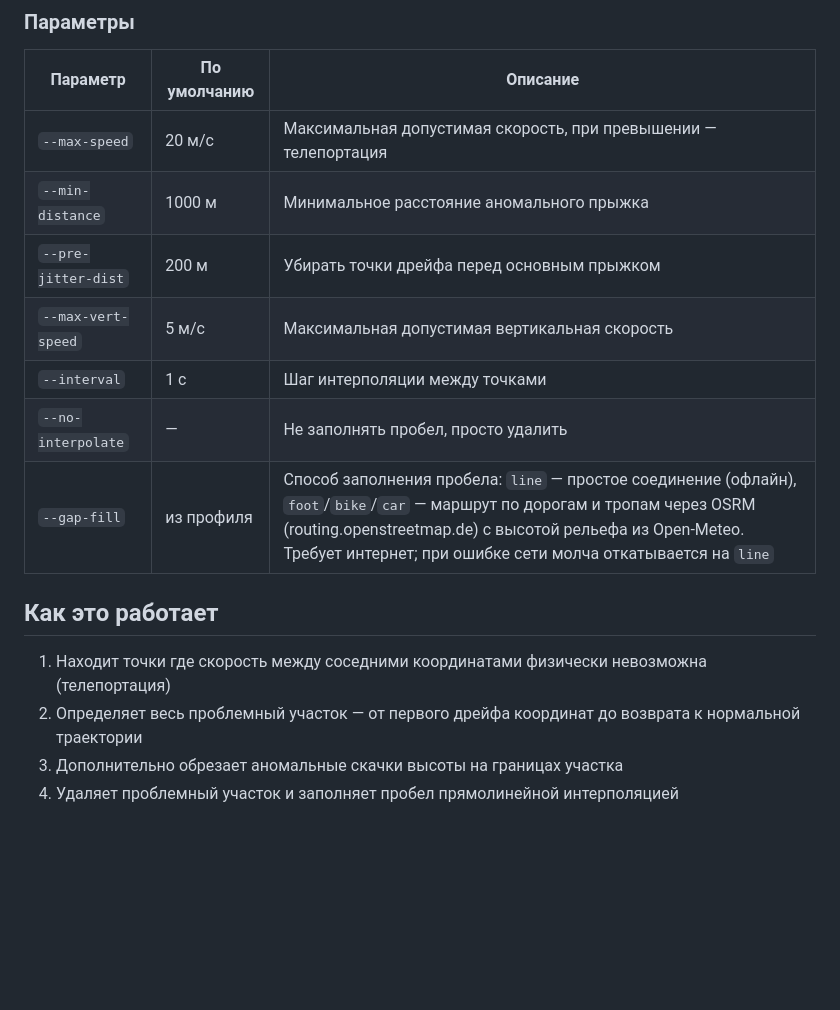
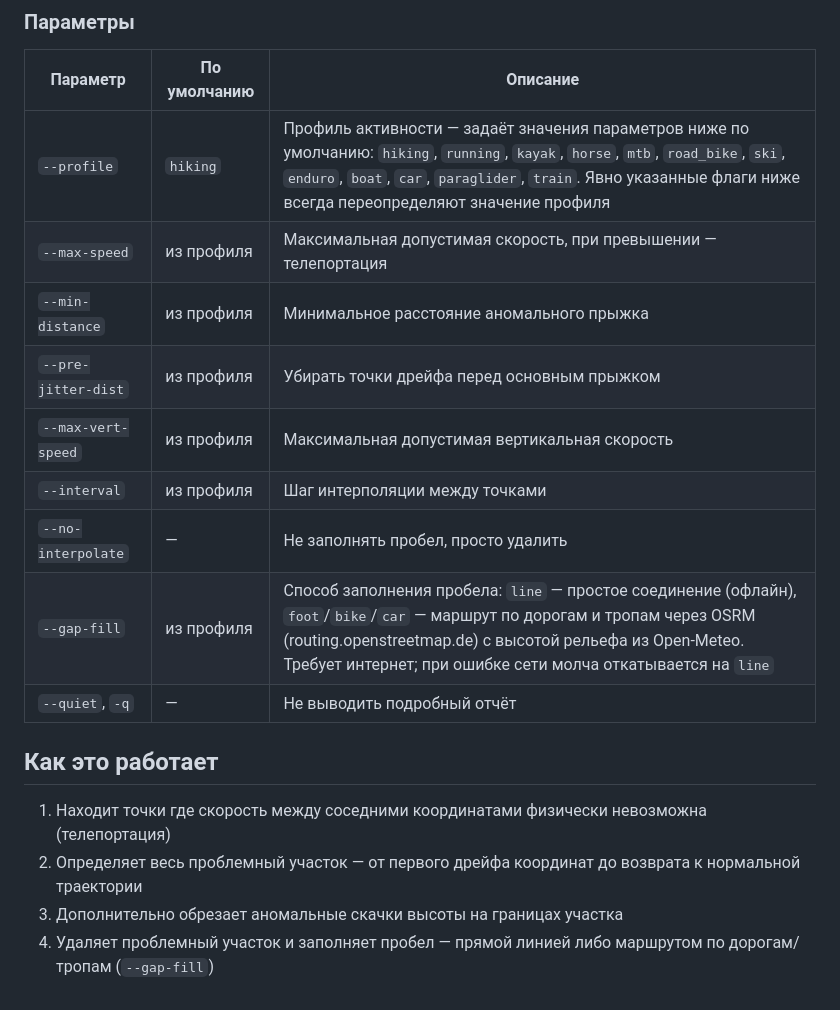
Before and after one commit to agran/gpx-repair, a Markdown page: README.md, the part around the change. Rendered like a GitHub page; blank space fills up the shorter version.

Commit message:
README: документировать --profile и --quiet, обновить дефолты и описание --gap-fill

```diff
--- a/README.md
+++ b/README.md
@@ -21,17 +21,19 @@ python fix_gpx_jammer.py input.gpx output.gpx
 
 | Параметр            | По умолчанию | Описание                                                                                                                                                                                                                                                 |
 | ------------------- | ------------ | -------------------------------------------------------------------------------------------------------------------------------------------------------------------------------------------------------------------------------------------------------- |
-| `--max-speed`       | 20 м/с       | Максимальная допустимая скорость, при превышении — телепортация                                                                                                                                                                                          |
-| `--min-distance`    | 1000 м       | Минимальное расстояние аномального прыжка                                                                                                                                                                                                                |
-| `--pre-jitter-dist` | 200 м        | Убирать точки дрейфа перед основным прыжком                                                                                                                                                                                                              |
-| `--max-vert-speed`  | 5 м/с        | Максимальная допустимая вертикальная скорость                                                                                                                                                                                                            |
-| `--interval`        | 1 с          | Шаг интерполяции между точками                                                                                                                                                                                                                           |
+| `--profile`         | `hiking`     | Профиль активности — задаёт значения параметров ниже по умолчанию: `hiking`, `running`, `kayak`, `horse`, `mtb`, `road_bike`, `ski`, `enduro`, `boat`, `car`, `paraglider`, `train`. Явно указанные флаги ниже всегда переопределяют значение профиля    |
+| `--max-speed`       | из профиля   | Максимальная допустимая скорость, при превышении — телепортация                                                                                                                                                                                          |
+| `--min-distance`    | из профиля   | Минимальное расстояние аномального прыжка                                                                                                                                                                                                                |
+| `--pre-jitter-dist` | из профиля   | Убирать точки дрейфа перед основным прыжком                                                                                                                                                                                                              |
+| `--max-vert-speed`  | из профиля   | Максимальная допустимая вертикальная скорость                                                                                                                                                                                                            |
+| `--interval`        | из профиля   | Шаг интерполяции между точками                                                                                                                                                                                                                           |
 | `--no-interpolate`  | —            | Не заполнять пробел, просто удалить                                                                                                                                                                                                                      |
 | `--gap-fill`        | из профиля   | Способ заполнения пробела: `line` — простое соединение (офлайн), `foot`/`bike`/`car` — маршрут по дорогам и тропам через OSRM (routing.openstreetmap.de) с высотой рельефа из Open-Meteo. Требует интернет; при ошибке сети молча откатывается на `line` |
+| `--quiet`, `-q`     | —            | Не выводить подробный отчёт                                                                                                                                                                                                                              |
 
 ## Как это работает
 
 1. Находит точки где скорость между соседними координатами физически невозможна (телепортация)
 2. Определяет весь проблемный участок — от первого дрейфа координат до возврата к нормальной траектории
 3. Дополнительно обрезает аномальные скачки высоты на границах участка
-4. Удаляет проблемный участок и заполняет пробел прямолинейной интерполяцией
+4. Удаляет проблемный участок и заполняет пробел — прямой линией либо маршрутом по дорогам/тропам (`--gap-fill`)
```
Also changed, not shown: README.en.md (+8 -6 lines).
